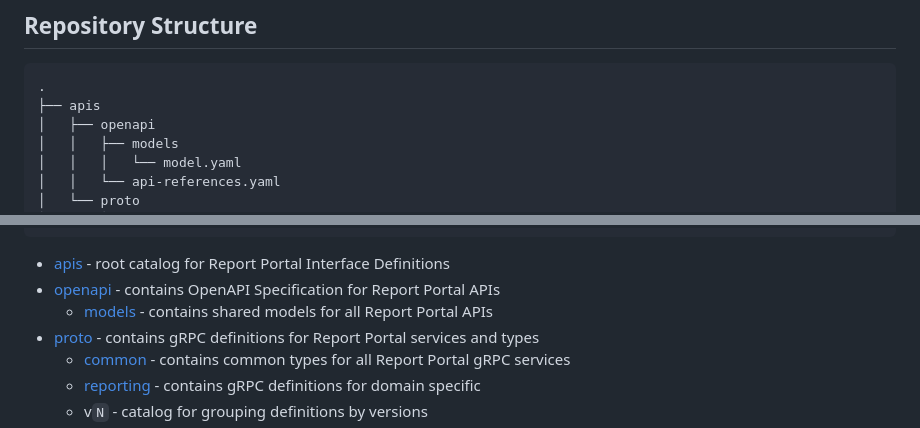
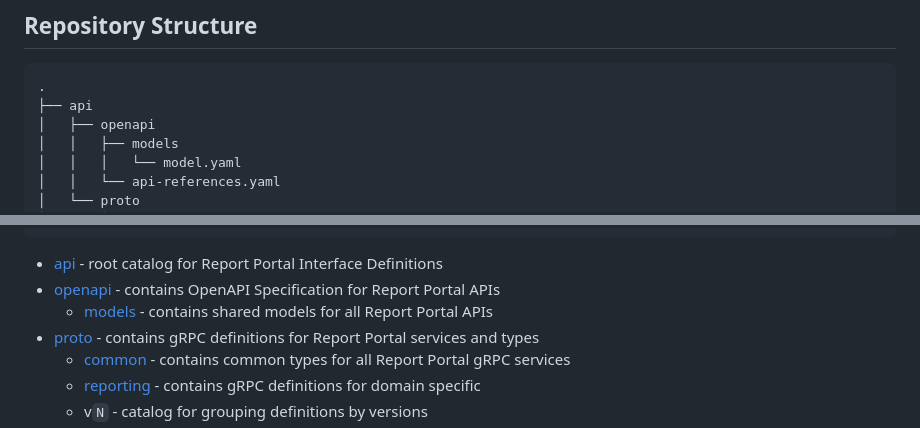
Before and after one commit to reportportal/api-registry, a Markdown page: README.md, 2 parts joined by grey strips. Rendered like a GitHub page.

````diff
--- a/README.md
+++ b/README.md
@@ -44,7 +44,7 @@ in ReportPortal UI Settings. Little by little, we will provide the specification
 
 ```tree
 .
-├── apis
+├── api
 │   ├── openapi
 │   │   ├── models
 │   │   │   └── model.yaml
@@ -65,7 +65,7 @@ in ReportPortal UI Settings. Little by little, we will provide the specification
 └── gen
 ```
 
-- [apis](/apis/) - root catalog for Report Portal Interface Definitions
+- [api](/api/) - root catalog for Report Portal Interface Definitions
 - [openapi](/apis/openapi/) - contains OpenAPI Specification for Report Portal APIs
   - [models](/apis/openapi/models/) - contains shared models for all Report Portal APIs
 - [proto](/apis/proto/) - contains gRPC definitions for Report Portal services and types
````
